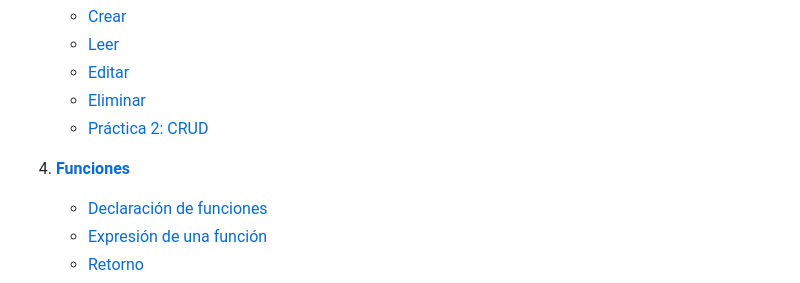
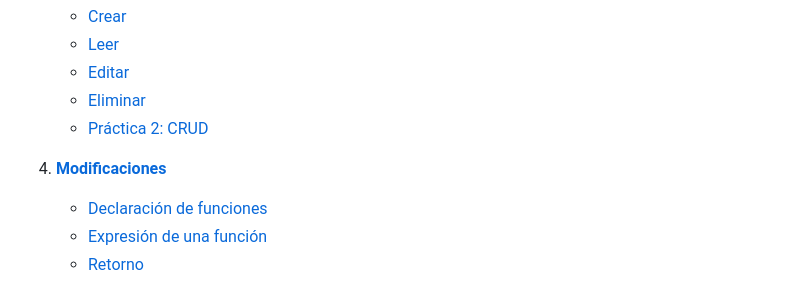
Before and after one commit to rvangelse/DOM, a Markdown page: README.md, the part around the change. Drawn GitHub-style.

Commit message:
Actualización

```diff
--- a/README.md
+++ b/README.md
@@ -20,7 +20,7 @@ Apuntes sobre manipulación del DOM
    - [Eliminar](crud.md#eliminar)
    - [Práctica 2: CRUD](crud.md#práctica-2-crud)
 
-4. [**Funciones**](funciones.md)
+4. [**Modificaciones**](modificaciones.md)
    - [Declaración de funciones](funciones.md#declaración-de-funciones)
    - [Expresión de una función](funciones.md#expresión-de-una-función)
    - [Retorno](funciones.md#retorno)
```
